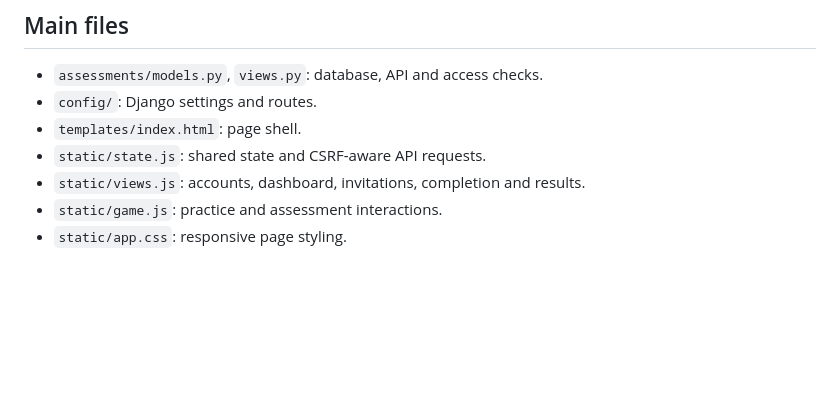
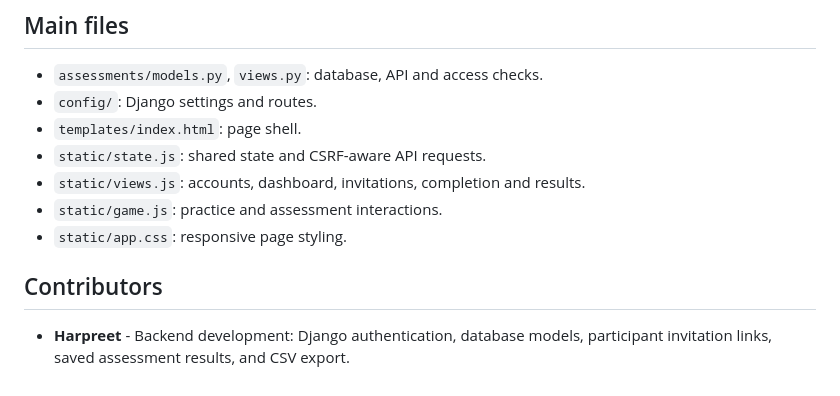
Before and after one commit to patelt23-glitch/CompsciprojectA, a Markdown page: README.md, the part around the change. Drawn GitHub-style; blank space fills up the shorter version.

Commit message:
Add Harpreet to README contributors

```diff
--- a/README.md
+++ b/README.md
@@ -71,3 +71,7 @@ Defaults are for local development. Before hosting, set `DJANGO_SECRET_KEY` to a
 - `static/views.js`: accounts, dashboard, invitations, completion and results.
 - `static/game.js`: practice and assessment interactions.
 - `static/app.css`: responsive page styling.
+
+## Contributors
+
+- **Harpreet** - Backend development: Django authentication, database models, participant invitation links, saved assessment results, and CSV export.
```
